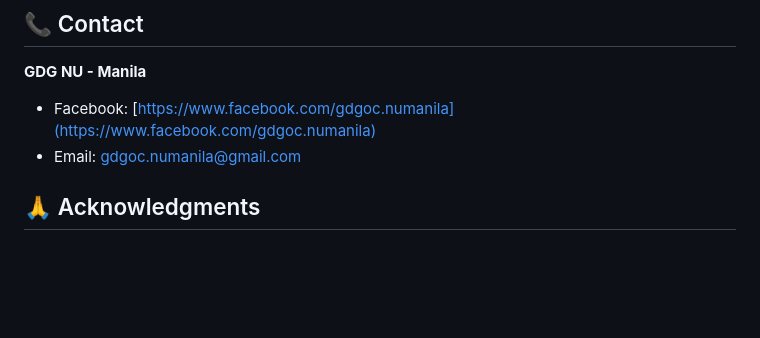
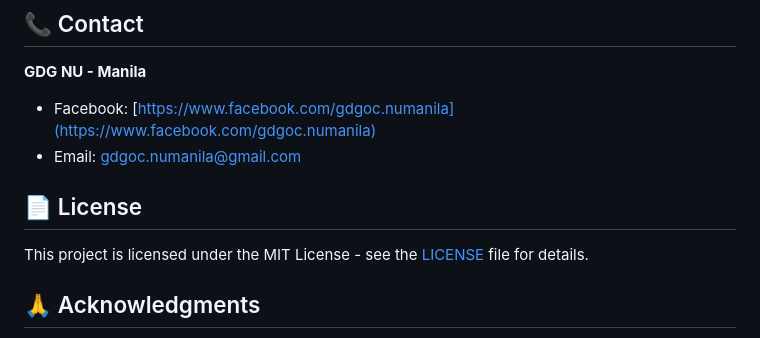
Before and after one commit to Snorlark/CCITeach-Term-3-Repository, a Markdown page: README.md, the part around the change. GitHub-like rendering; blank space fills up the shorter version.

```diff
--- a/README.md
+++ b/README.md
@@ -217,6 +217,9 @@ We welcome contributions from students and instructors! Here's how you can contr
 - Facebook: [https://www.facebook.com/gdgoc.numanila](https://www.facebook.com/gdgoc.numanila)
 - Email: gdgoc.numanila@gmail.com
 
+## 📄 License
+
+This project is licensed under the MIT License - see the [LICENSE](LICENSE) file for details.
 
 ## 🙏 Acknowledgments
 
```
